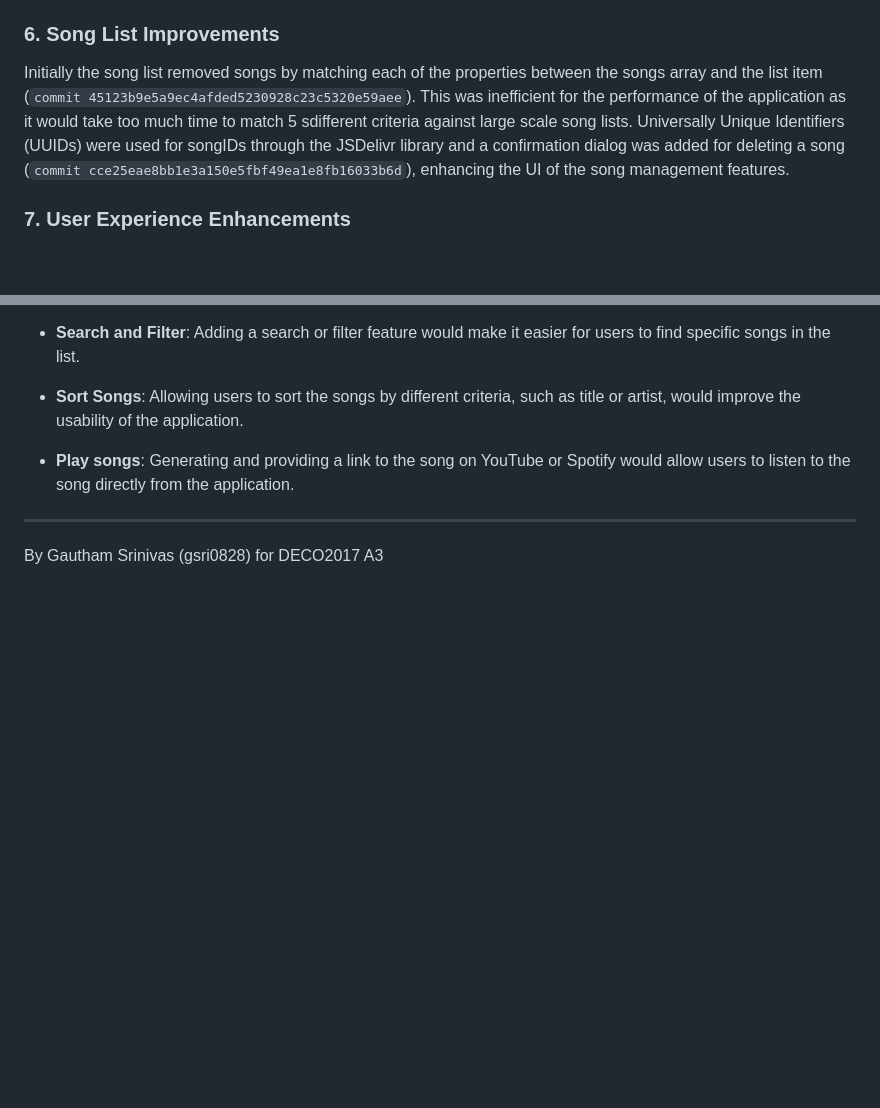
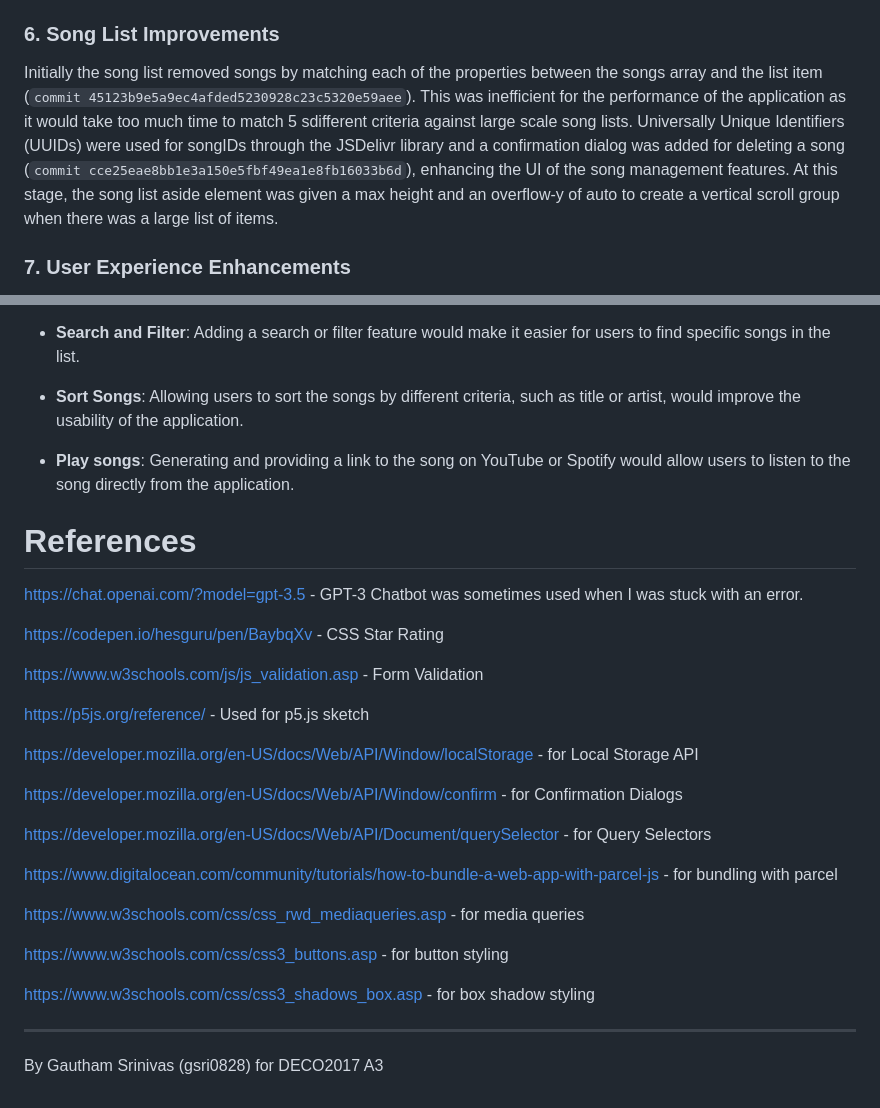
Before and after one commit to gthmsrnvs/DECO2017, a Markdown page: README.md, 2 parts joined by grey strips. Drawn GitHub-style; blank space fills up the shorter version.

Commit message:
added overflow comment in readme

```diff
--- a/README.md
+++ b/README.md
@@ -119,7 +119,7 @@ The creation of a Node server (`commit b2cf4c0b8ae01a7a8b3c74e40bbd976f03c82f2c`
 The application was then visually enhanced with the addition of two different fonts from google and a p5.js sketch for the background (`commit ca259fad6cf7ca71da0046ae9fab548b6fa169ce`). Confirmation prompts were recreated using HTML dialogs as this was an efficient and latest way to create pop-ups (`commit d041a0d94386647effbdb8a8fb9c64edbbab2cdb`).
 
 ### 6. Song List Improvements
-Initially the song list removed songs by matching each of the properties between the songs array and the list item (`commit 45123b9e5a9ec4afded5230928c23c5320e59aee`). This was inefficient for the performance of the application as it would take too much time to match 5 sdifferent criteria against large scale song lists. Universally Unique Identifiers (UUIDs) were used for songIDs through the JSDelivr library and a confirmation dialog was added for deleting a song (`commit cce25eae8bb1e3a150e5fbf49ea1e8fb16033b6d`), enhancing the UI of the song management features.
+Initially the song list removed songs by matching each of the properties between the songs array and the list item (`commit 45123b9e5a9ec4afded5230928c23c5320e59aee`). This was inefficient for the performance of the application as it would take too much time to match 5 sdifferent criteria against large scale song lists. Universally Unique Identifiers (UUIDs) were used for songIDs through the JSDelivr library and a confirmation dialog was added for deleting a song (`commit cce25eae8bb1e3a150e5fbf49ea1e8fb16033b6d`), enhancing the UI of the song management features. At this stage, the song list aside element was given a max height and an overflow-y of auto to create a vertical scroll group when there was a large list of items.
 
 ### 7. User Experience Enhancements
 Next, the song input field was set to automatically focus when the window loads (`commit 863b75babf5d5c757e3ed93975d368ebcb59d5cc`), enhancing the user experience by making it easier to add songs. The song list was styled to have hover interactions and a playlist-like appearance using lines to separate each list item (`commit 108976fa8c66ecc602d10c6b12faf8a7257d246a`). This made the song list more visually appealing and intuitive to use as users could tell which song they were hovering over and which song they were deleting.
@@ -223,5 +223,28 @@ While the Music Tracker app is functional and user-friendly, there are many pote
 
 - **Play songs**: Generating and providing a link to the song on YouTube or Spotify would allow users to listen to the song directly from the application.
 
+# References
+https://chat.openai.com/?model=gpt-3.5 - GPT-3 Chatbot was sometimes used when I was stuck with an error.
+
+https://codepen.io/hesguru/pen/BaybqXv - CSS Star Rating
+
+https://www.w3schools.com/js/js_validation.asp - Form Validation
+
+https://p5js.org/reference/ - Used for p5.js sketch
+
+https://developer.mozilla.org/en-US/docs/Web/API/Window/localStorage - for Local Storage API
+
+https://developer.mozilla.org/en-US/docs/Web/API/Window/confirm - for Confirmation Dialogs
+
+https://developer.mozilla.org/en-US/docs/Web/API/Document/querySelector - for Query Selectors
+
+https://www.digitalocean.com/community/tutorials/how-to-bundle-a-web-app-with-parcel-js - for bundling with parcel
+
+https://www.w3schools.com/css/css_rwd_mediaqueries.asp - for media queries
+
+https://www.w3schools.com/css/css3_buttons.asp - for button styling
+
+https://www.w3schools.com/css/css3_shadows_box.asp - for box shadow styling
+
 ---
 By Gautham Srinivas (gsri0828) for DECO2017 A3
```
Also changed, not shown: other parts of README.md (+1 -1 lines).
